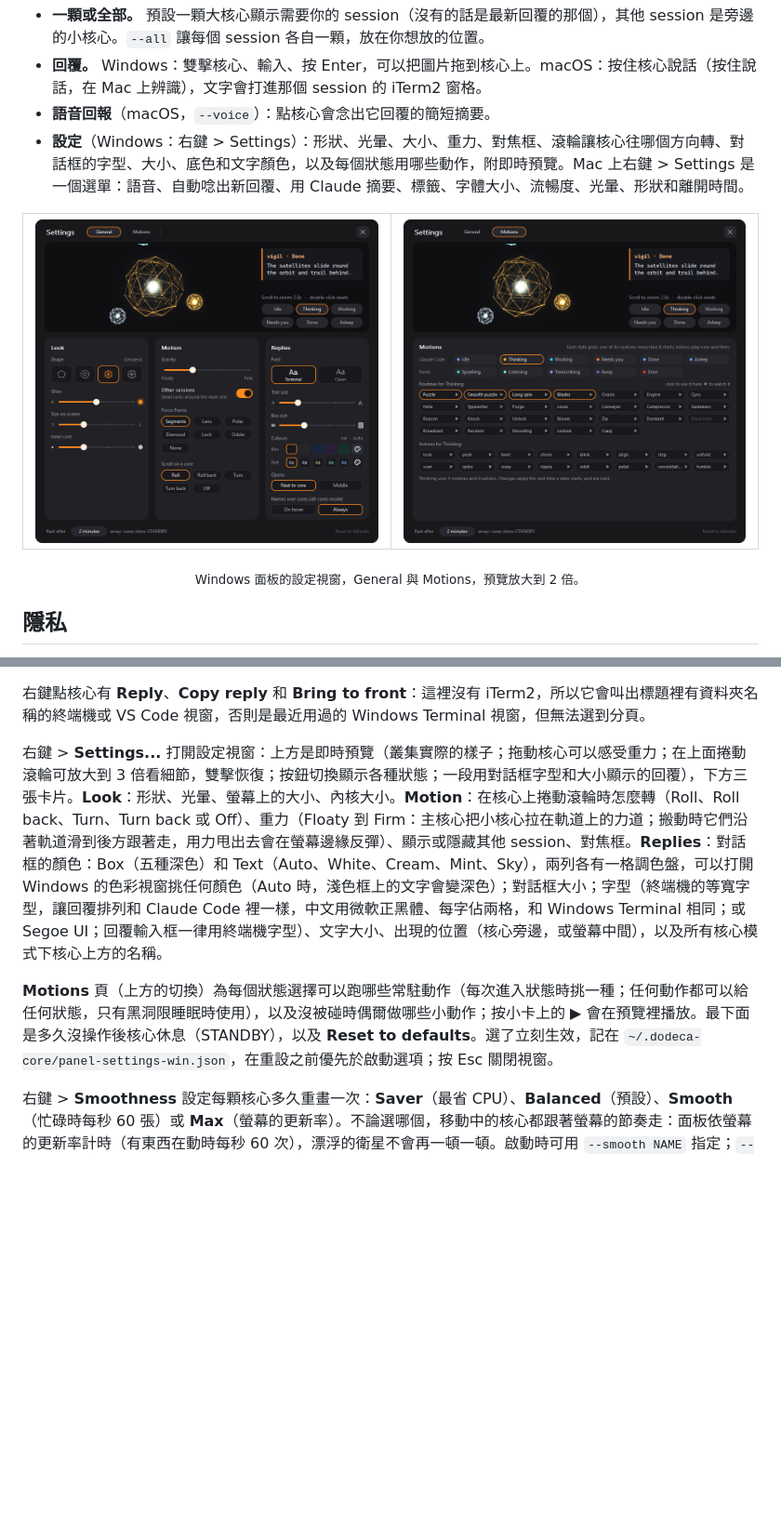
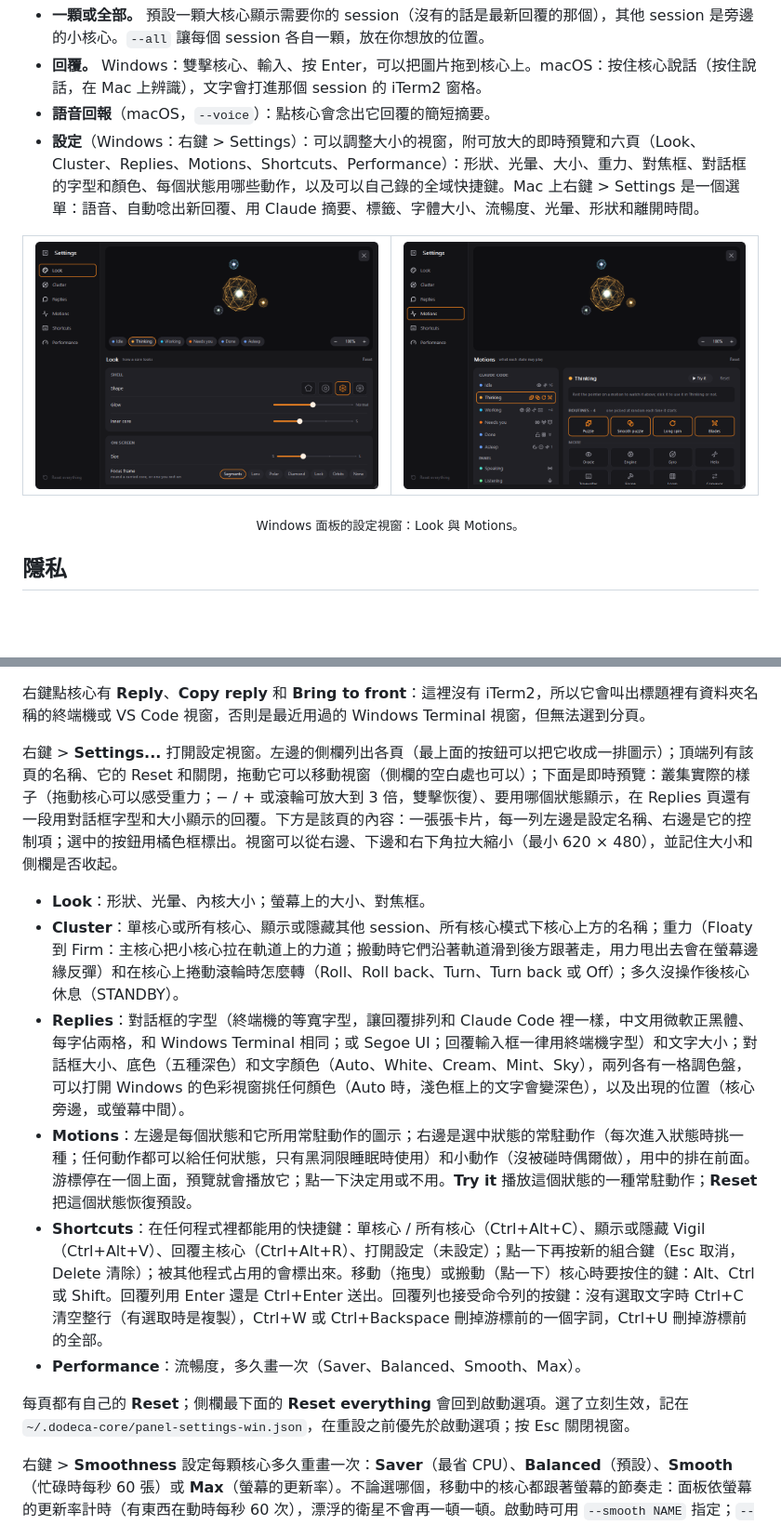
Before and after one commit to Ehsu745/Vigil, a Markdown page: README.zh-TW.md, 2 parts joined by grey strips. Shown at 93% size. GitHub-like rendering; pictures changed too: assets/settings-motions.png, assets/settings.png; folded sections open; blank space fills up the shorter version.

```diff
--- a/README.zh-TW.md
+++ b/README.zh-TW.md
@@ -89,16 +89,16 @@ sh win/build.sh && ./vigil-win --demo       # Windows：在 WSL 裡執行（需
 - **一顆或全部。** 預設一顆大核心顯示需要你的 session（沒有的話是最新回覆的那個），其他 session 是旁邊的小核心。`--all` 讓每個 session 各自一顆，放在你想放的位置。
 - **回覆。** Windows：雙擊核心、輸入、按 Enter，可以把圖片拖到核心上。macOS：按住核心說話（按住說話，在 Mac 上辨識），文字會打進那個 session 的 iTerm2 窗格。
 - **語音回報**（macOS，`--voice`）：點核心會念出它回覆的簡短摘要。
-- **設定**（Windows：右鍵 > Settings）：形狀、光暈、大小、重力、對焦框、滾輪讓核心往哪個方向轉、對話框的字型、大小、底色和文字顏色，以及每個狀態用哪些動作，附即時預覽。Mac 上右鍵 > Settings 是一個選單：語音、自動唸出新回覆、用 Claude 摘要、標籤、字體大小、流暢度、光暈、形狀和離開時間。
+- **設定**（Windows：右鍵 > Settings）：可以調整大小的視窗，附可放大的即時預覽和六頁（Look、Cluster、Replies、Motions、Shortcuts、Performance）：形狀、光暈、大小、重力、對焦框、對話框的字型和顏色、每個狀態用哪些動作，以及可以自己錄的全域快捷鍵。Mac 上右鍵 > Settings 是一個選單：語音、自動唸出新回覆、用 Claude 摘要、標籤、字體大小、流暢度、光暈、形狀和離開時間。
 
 <table>
   <tr>
-    <td width="50%"><img src="assets/settings.png" alt="設定：上方是核心的即時預覽，下方是 Look、Motion、Replies"></td>
-    <td width="50%"><img src="assets/settings-motions.png" alt="設定 > Motions：每個狀態可以跑的常駐動作和小動作"></td>
+    <td width="50%"><img src="assets/settings.png" alt="設定 > Look：各頁的側欄、即時預覽，和一列列的設定"></td>
+    <td width="50%"><img src="assets/settings-motions.png" alt="設定 > Motions：每個狀態和它的常駐動作，以及選中狀態的常駐動作和小動作"></td>
   </tr>
 </table>
 
-<p align="center"><sub>Windows 面板的設定視窗，General 與 Motions，預覽放大到 2 倍。</sub></p>
+<p align="center"><sub>Windows 面板的設定視窗：Look 與 Motions。</sub></p>
 
 ## 隱私
 
@@ -234,9 +234,16 @@ Alt 等於 Mac 上的 ⌥：**Alt 拖曳**可以把整團（單核心）或那
 
 右鍵點核心有 **Reply**、**Copy reply** 和 **Bring to front**：這裡沒有 iTerm2，所以它會叫出標題裡有資料夾名稱的終端機或 VS Code 視窗，否則是最近用過的 Windows Terminal 視窗，但無法選到分頁。
 
-右鍵 > **Settings...** 打開設定視窗：上方是即時預覽（叢集實際的樣子；拖動核心可以感受重力；在上面捲動滾輪可放大到 3 倍看細節，雙擊恢復；按鈕切換顯示各種狀態；一段用對話框字型和大小顯示的回覆），下方三張卡片。**Look**：形狀、光暈、螢幕上的大小、內核大小。**Motion**：在核心上捲動滾輪時怎麼轉（Roll、Roll back、Turn、Turn back 或 Off）、重力（Floaty 到 Firm：主核心把小核心拉在軌道上的力道；搬動時它們沿著軌道滑到後方跟著走，用力甩出去會在螢幕邊緣反彈）、顯示或隱藏其他 session、對焦框。**Replies**：對話框的顏色：Box（五種深色）和 Text（Auto、White、Cream、Mint、Sky），兩列各有一格調色盤，可以打開 Windows 的色彩視窗挑任何顏色（Auto 時，淺色框上的文字會變深色）；對話框大小；字型（終端機的等寬字型，讓回覆排列和 Claude Code 裡一樣，中文用微軟正黑體、每字佔兩格，和 Windows Terminal 相同；或 Segoe UI；回覆輸入框一律用終端機字型）、文字大小、出現的位置（核心旁邊，或螢幕中間），以及所有核心模式下核心上方的名稱。
+右鍵 > **Settings...** 打開設定視窗。左邊的側欄列出各頁（最上面的按鈕可以把它收成一排圖示）；頂端列有該頁的名稱、它的 Reset 和關閉，拖動它可以移動視窗（側欄的空白處也可以）；下面是即時預覽：叢集實際的樣子（拖動核心可以感受重力；− / + 或滾輪可放大到 3 倍，雙擊恢復）、要用哪個狀態顯示，在 Replies 頁還有一段用對話框字型和大小顯示的回覆。下方是該頁的內容：一張張卡片，每一列左邊是設定名稱、右邊是它的控制項；選中的按鈕用橘色框標出。視窗可以從右邊、下邊和右下角拉大縮小（最小 620 × 480），並記住大小和側欄是否收起。
 
-**Motions** 頁（上方的切換）為每個狀態選擇可以跑哪些常駐動作（每次進入狀態時挑一種；任何動作都可以給任何狀態，只有黑洞限睡眠時使用），以及沒被碰時偶爾做哪些小動作；按小卡上的 **▶** 會在預覽裡播放。最下面是多久沒操作後核心休息（STANDBY），以及 **Reset to defaults**。選了立刻生效，記在 `~/.dodeca-core/panel-settings-win.json`，在重設之前優先於啟動選項；按 Esc 關閉視窗。
+- **Look**：形狀、光暈、內核大小；螢幕上的大小、對焦框。
+- **Cluster**：單核心或所有核心、顯示或隱藏其他 session、所有核心模式下核心上方的名稱；重力（Floaty 到 Firm：主核心把小核心拉在軌道上的力道；搬動時它們沿著軌道滑到後方跟著走，用力甩出去會在螢幕邊緣反彈）和在核心上捲動滾輪時怎麼轉（Roll、Roll back、Turn、Turn back 或 Off）；多久沒操作後核心休息（STANDBY）。
+- **Replies**：對話框的字型（終端機的等寬字型，讓回覆排列和 Claude Code 裡一樣，中文用微軟正黑體、每字佔兩格，和 Windows Terminal 相同；或 Segoe UI；回覆輸入框一律用終端機字型）和文字大小；對話框大小、底色（五種深色）和文字顏色（Auto、White、Cream、Mint、Sky），兩列各有一格調色盤，可以打開 Windows 的色彩視窗挑任何顏色（Auto 時，淺色框上的文字會變深色），以及出現的位置（核心旁邊，或螢幕中間）。
+- **Motions**：左邊是每個狀態和它所用常駐動作的圖示；右邊是選中狀態的常駐動作（每次進入狀態時挑一種；任何動作都可以給任何狀態，只有黑洞限睡眠時使用）和小動作（沒被碰時偶爾做），用中的排在前面。游標停在一個上面，預覽就會播放它；點一下決定用或不用。**Try it** 播放這個狀態的一種常駐動作；**Reset** 把這個狀態恢復預設。
+- **Shortcuts**：在任何程式裡都能用的快捷鍵：單核心 / 所有核心（Ctrl+Alt+C）、顯示或隱藏 Vigil（Ctrl+Alt+V）、回覆主核心（Ctrl+Alt+R）、打開設定（未設定）；點一下再按新的組合鍵（Esc 取消，Delete 清除）；被其他程式占用的會標出來。移動（拖曳）或搬動（點一下）核心時要按住的鍵：Alt、Ctrl 或 Shift。回覆列用 Enter 還是 Ctrl+Enter 送出。回覆列也接受命令列的按鍵：沒有選取文字時 Ctrl+C 清空整行（有選取時是複製），Ctrl+W 或 Ctrl+Backspace 刪掉游標前的一個字詞，Ctrl+U 刪掉游標前的全部。
+- **Performance**：流暢度，多久畫一次（Saver、Balanced、Smooth、Max）。
+
+每頁都有自己的 **Reset**；側欄最下面的 **Reset everything** 會回到啟動選項。選了立刻生效，記在 `~/.dodeca-core/panel-settings-win.json`，在重設之前優先於啟動選項；按 Esc 關閉視窗。
 
 右鍵 > **Smoothness** 設定每顆核心多久重畫一次：**Saver**（最省 CPU）、**Balanced**（預設）、**Smooth**（忙碌時每秒 60 張）或 **Max**（螢幕的更新率）。不論選哪個，移動中的核心都跟著螢幕的節奏走：面板依螢幕的更新率計時（有東西在動時每秒 60 次），漂浮的衛星不會再一頓一頓。啟動時可用 `--smooth NAME` 指定；`--stats` 每 5 秒把 tick、畫面數和它們的花費寫到事件檔旁的 `panel-stats.txt`。每個螢幕都用它自己的縮放（125%、100%……）來畫，所以核心在螢幕之間搬動時一樣清晰、一樣大小。
 
```
Also changed, not shown: CLAUDE.md (+1 -1 lines), README.md (+13 -6 lines), 3 other files.
